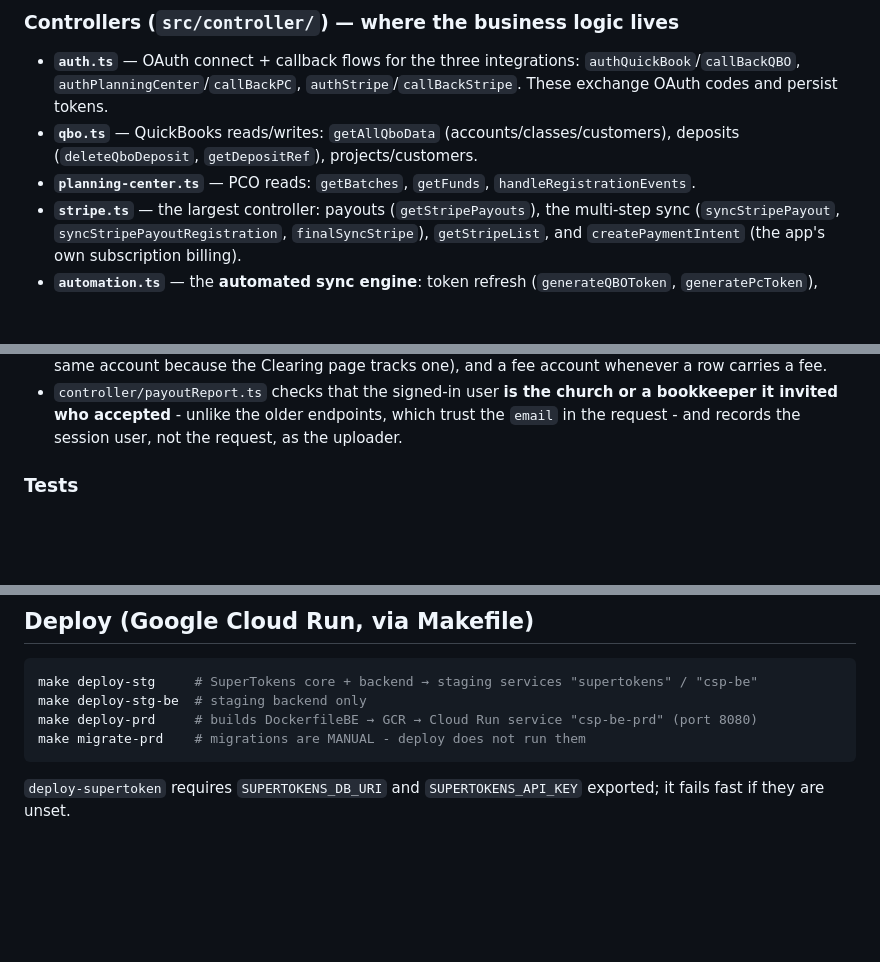
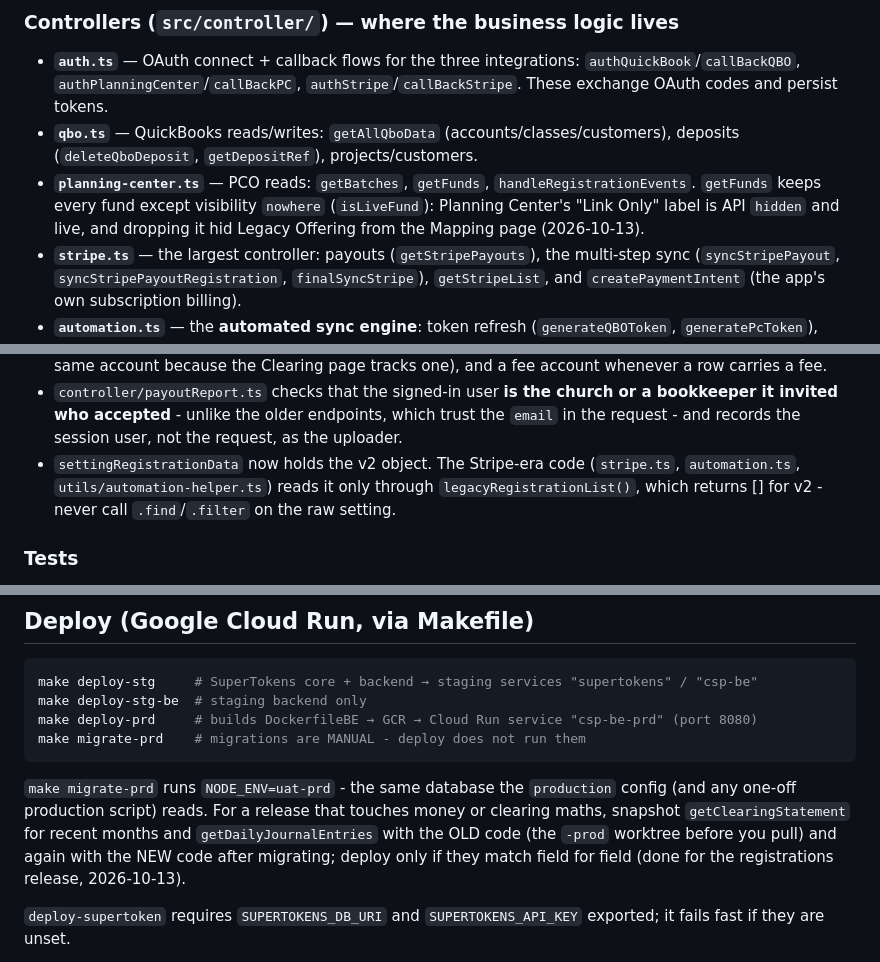
Before and after one commit to johnleydelgado/church-sync-pro-be, a Markdown page: CLAUDE.md, 3 parts joined by grey strips. GitHub-like rendering; blank space fills up the shorter version.

Commit message:
CLAUDE.md: what changed on 2026-10-13/14
Docs only - no deploy needed.

Co-Authored-By: Claude Opus 5.5 <noreply@anthropic.com>

````diff
--- a/CLAUDE.md
+++ b/CLAUDE.md
@@ -47,7 +47,7 @@ The `development` DB config in `src/db/config/config.json` matches these (`127.0
 
 - **`auth.ts`** — OAuth connect + callback flows for the three integrations: `authQuickBook`/`callBackQBO`, `authPlanningCenter`/`callBackPC`, `authStripe`/`callBackStripe`. These exchange OAuth codes and persist tokens.
 - **`qbo.ts`** — QuickBooks reads/writes: `getAllQboData` (accounts/classes/customers), deposits (`deleteQboDeposit`, `getDepositRef`), projects/customers.
-- **`planning-center.ts`** — PCO reads: `getBatches`, `getFunds`, `handleRegistrationEvents`.
+- **`planning-center.ts`** — PCO reads: `getBatches`, `getFunds`, `handleRegistrationEvents`. `getFunds` keeps every fund except visibility `nowhere` (`isLiveFund`): Planning Center's "Link Only" label is API `hidden` and live, and dropping it hid Legacy Offering from the Mapping page (2026-10-13).
 - **`stripe.ts`** — the largest controller: payouts (`getStripePayouts`), the multi-step sync (`syncStripePayout`, `syncStripePayoutRegistration`, `finalSyncStripe`), `getStripeList`, and `createPaymentIntent` (the app's own subscription billing).
 - **`automation.ts`** — the **automated sync engine**: token refresh (`generateQBOToken`, `generatePcToken`), batch/donation traversal, `automationDeposit` (pushes PCO donations into QBO as deposits), and the scheduled-style entrypoints (`automationScheduler`, `latestFundAutomation`, `latestRegistrationAutomation`, `checkLatestFund`, `checkLatestRegistration`). These last endpoints are designed to be hit by an external cron/scheduler and send notification emails via SendGrid, logging each send to the `EmailLog` table to avoid duplicates.
 - **`user.ts`** — account/settings CRUD: users, settings (sync mappings), billing, bookkeeper invites, bank settings/charges, email preferences.
@@ -97,6 +97,9 @@ contract: `docs/plans/2026-10-08-registrations-import.md` in the frontend repo (
 - `controller/payoutReport.ts` checks that the signed-in user **is the church or a bookkeeper it
   invited who accepted** - unlike the older endpoints, which trust the `email` in the request -
   and records the session user, not the request, as the uploader.
+- `settingRegistrationData` now holds the v2 object. The Stripe-era code (`stripe.ts`,
+  `automation.ts`, `utils/automation-helper.ts`) reads it only through `legacyRegistrationList()`,
+  which returns [] for v2 - never call `.find`/`.filter` on the raw setting.
 
 ### Tests
 
@@ -313,6 +316,12 @@ make deploy-prd     # builds DockerfileBE → GCR → Cloud Run service "csp-be-
 make migrate-prd    # migrations are MANUAL - deploy does not run them
 ```
 
+`make migrate-prd` runs `NODE_ENV=uat-prd` - the same database the `production` config (and any
+one-off production script) reads. For a release that touches money or clearing maths, snapshot
+`getClearingStatement` for recent months and `getDailyJournalEntries` with the OLD code (the
+`-prod` worktree before you pull) and again with the NEW code after migrating; deploy only if
+they match field for field (done for the registrations release, 2026-10-13).
+
 `deploy-supertoken` requires `SUPERTOKENS_DB_URI` and `SUPERTOKENS_API_KEY` exported;
 it fails fast if they are unset.
 
````
